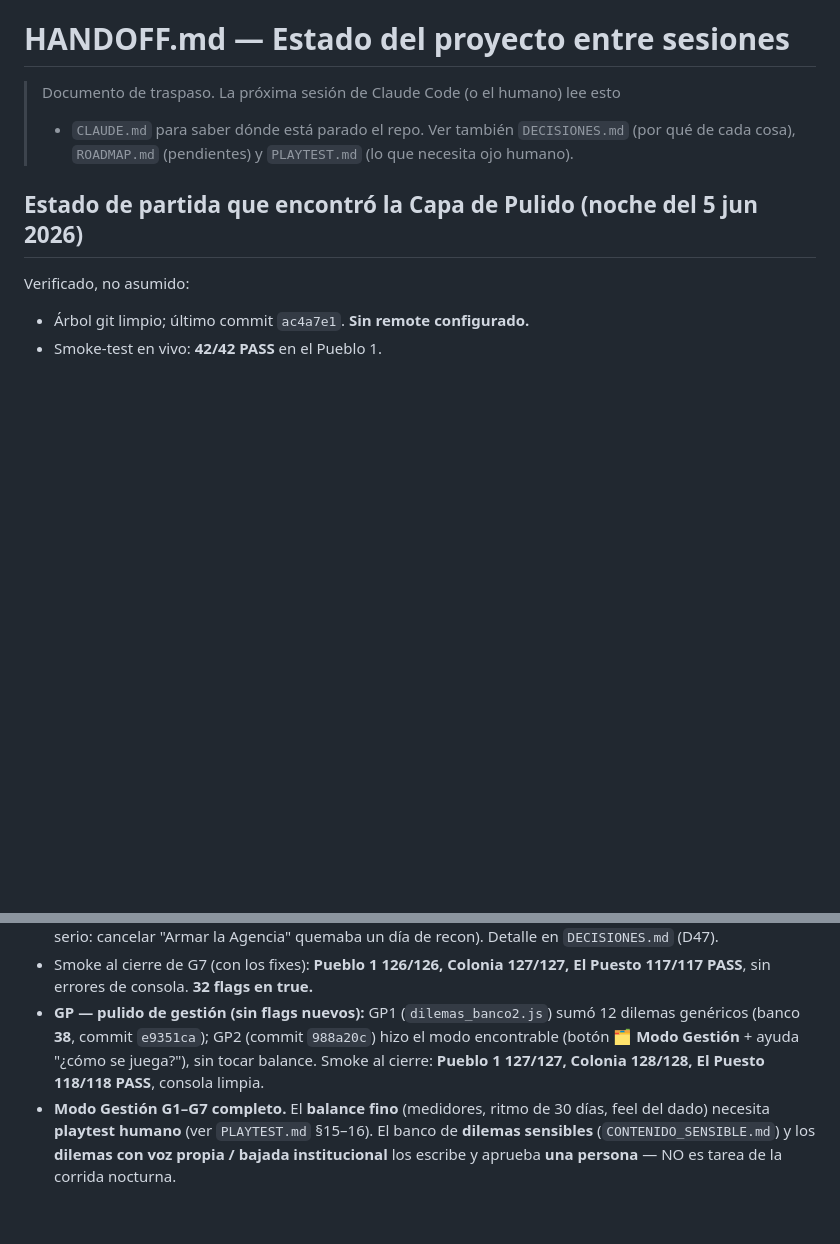
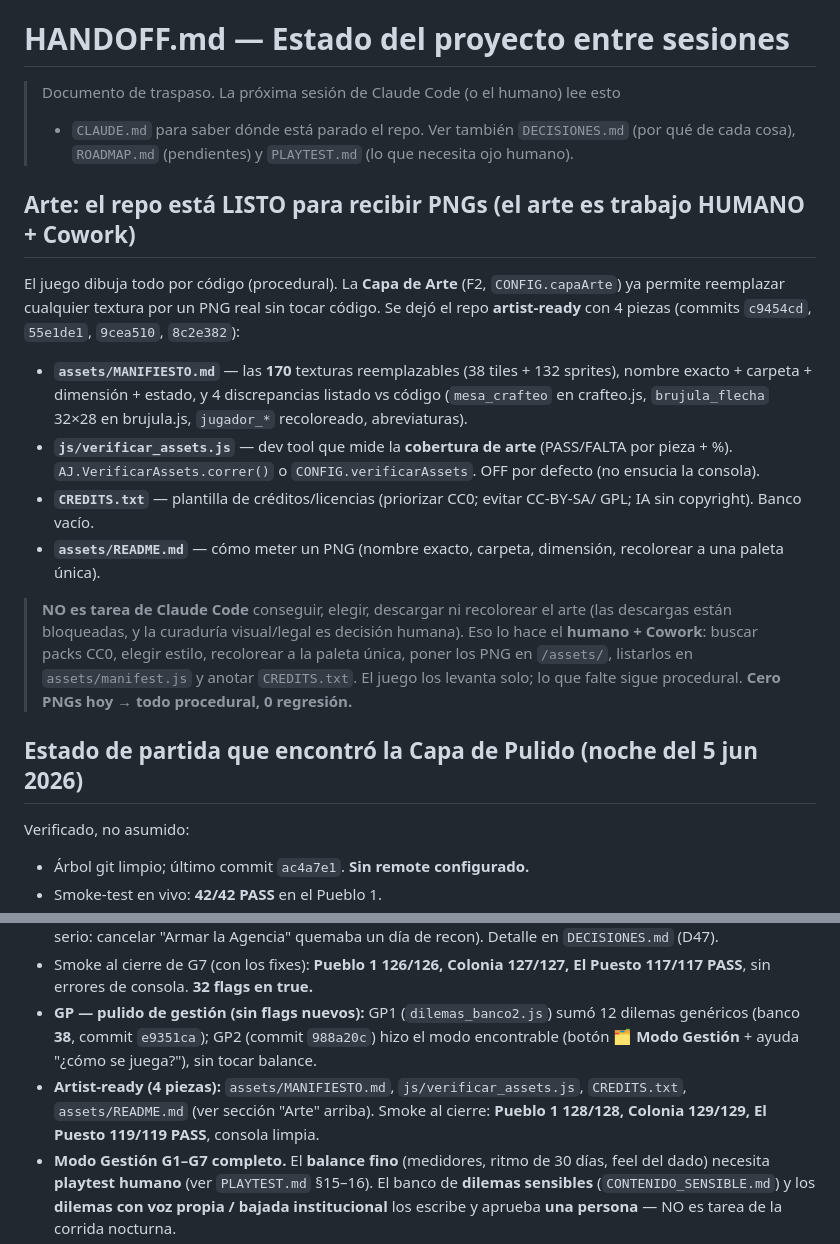
Before and after one commit to Juventudlapampa/agente-juvenil-la-pampa, a Markdown page: HANDOFF.md, 2 parts joined by grey strips. Rendered like a GitHub page; blank space fills up the shorter version.

Commit message:
Cierre artist-ready: HANDOFF + conteos de smoke al dia
HANDOFF.md: seccion "Arte: listo para PNGs" — el repo quedo artist-ready con las
4 piezas (MANIFIESTO, verificador, CREDITS, README de /assets). Aclara que
conseguir/elegir/descargar/recolorear el arte es trabajo HUMANO + Cowork, no de
Claude Code (descargas bloqueadas + curaduria visual/legal humana). Cero PNGs hoy
-> todo procedural, 0 regresion.

Conteos de smoke actualizados (el check del verificador sumo +1/pueblo):
Pueblo 1 128/128, Colonia 129/129, El Puesto 119/119 PASS.

Co-Authored-By: Claude Opus 4.8 <noreply@anthropic.com>

```diff
--- a/HANDOFF.md
+++ b/HANDOFF.md
@@ -4,6 +4,31 @@
 > + `CLAUDE.md` para saber dónde está parado el repo. Ver también `DECISIONES.md`
 > (por qué de cada cosa), `ROADMAP.md` (pendientes) y `PLAYTEST.md` (lo que necesita
 > ojo humano).
+
+## Arte: el repo está LISTO para recibir PNGs (el arte es trabajo HUMANO + Cowork)
+
+El juego dibuja todo por código (procedural). La **Capa de Arte** (F2,
+`CONFIG.capaArte`) ya permite reemplazar cualquier textura por un PNG real sin tocar
+código. Se dejó el repo **artist-ready** con 4 piezas (commits `c9454cd`, `55e1de1`,
+`9cea510`, `8c2e382`):
+- **`assets/MANIFIESTO.md`** — las **170** texturas reemplazables (38 tiles + 132
+  sprites), nombre exacto + carpeta + dimensión + estado, y 4 discrepancias listado vs
+  código (`mesa_crafteo` en crafteo.js, `brujula_flecha` 32×28 en brujula.js, `jugador_*`
+  recoloreado, abreviaturas).
+- **`js/verificar_assets.js`** — dev tool que mide la **cobertura de arte** (PASS/FALTA
+  por pieza + %). `AJ.VerificarAssets.correr()` o `CONFIG.verificarAssets`. OFF por
+  defecto (no ensucia la consola).
+- **`CREDITS.txt`** — plantilla de créditos/licencias (priorizar CC0; evitar CC-BY-SA/
+  GPL; IA sin copyright). Banco vacío.
+- **`assets/README.md`** — cómo meter un PNG (nombre exacto, carpeta, dimensión,
+  recolorear a una paleta única).
+
+> **NO es tarea de Claude Code** conseguir, elegir, descargar ni recolorear el arte
+> (las descargas están bloqueadas, y la curaduría visual/legal es decisión humana). Eso
+> lo hace el **humano + Cowork**: buscar packs CC0, elegir estilo, recolorear a la paleta
+> única, poner los PNG en `/assets/`, listarlos en `assets/manifest.js` y anotar
+> `CREDITS.txt`. El juego los levanta solo; lo que falte sigue procedural. **Cero PNGs
+> hoy → todo procedural, 0 regresión.**
 
 ## Estado de partida que encontró la Capa de Pulido (noche del 5 jun 2026)
 
@@ -175,8 +200,10 @@ Todo cuelga de `AJ.Gestion` (scripts clásicos `js/gestion/*`), detrás de flags
   PASS**, sin errores de consola. **32 flags en true.**
 - **GP — pulido de gestión (sin flags nuevos):** GP1 (`dilemas_banco2.js`) sumó 12 dilemas
   genéricos (banco **38**, commit `e9351ca`); GP2 (commit `988a20c`) hizo el modo encontrable
-  (botón **🗂 Modo Gestión** + ayuda "¿cómo se juega?"), sin tocar balance. Smoke al cierre:
-  **Pueblo 1 127/127, Colonia 128/128, El Puesto 118/118 PASS**, consola limpia.
+  (botón **🗂 Modo Gestión** + ayuda "¿cómo se juega?"), sin tocar balance.
+- **Artist-ready (4 piezas):** `assets/MANIFIESTO.md`, `js/verificar_assets.js`,
+  `CREDITS.txt`, `assets/README.md` (ver sección "Arte" arriba). Smoke al cierre:
+  **Pueblo 1 128/128, Colonia 129/129, El Puesto 119/119 PASS**, consola limpia.
 - **Modo Gestión G1–G7 completo.** El **balance fino** (medidores, ritmo de 30 días, feel del dado)
   necesita **playtest humano** (ver `PLAYTEST.md` §15–16). El banco de **dilemas sensibles**
   (`CONTENIDO_SENSIBLE.md`) y los **dilemas con voz propia / bajada institucional** los escribe y
```
Also changed, not shown: CLAUDE.md (+1 -1 lines).
